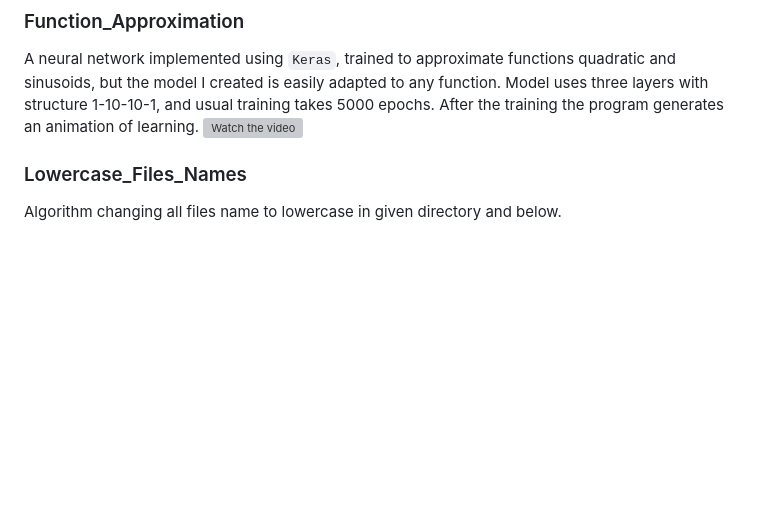
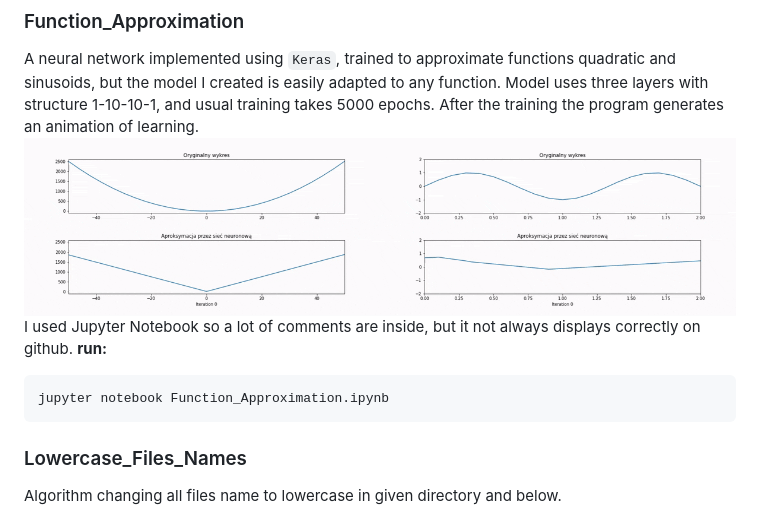
Before and after one commit to KamilMatejuk/University, a Markdown page: Python/README.md, the part around the change. GitHub-like rendering; pictures changed too: Python/imgs/neural-network.gif (added); blank space fills up the shorter version; grey boxes are pictures that could not be loaded.

Commit message:
Added image

````diff
--- a/Python/README.md
+++ b/Python/README.md
@@ -60,7 +60,12 @@ Multiplication of big integers using Fourier Transform and three different algor
 
 ### Function_Approximation
 A neural network implemented using `Keras`, trained to approximate functions quadratic and sinusoids, but the model I created is easily adapted to any function. Model uses three layers with structure 1-10-10-1, and usual training takes 5000 epochs. After the training the program generates an animation of learning.
-[![Watch the video](https://i.imgur.com/vKb2F1B.png)](https://youtu.be/vt5fpE0bzSY)
+![Nwural Network learning preview](imgs/neural-network.gif)
+I used Jupyter Notebook so a lot of comments are inside, but it not always displays correctly on github.
+**run:**<br/>
+```
+jupyter notebook Function_Approximation.ipynb
+```
 
 ### Lowercase_Files_Names
 Algorithm changing all files name to lowercase in given directory and below.
````
